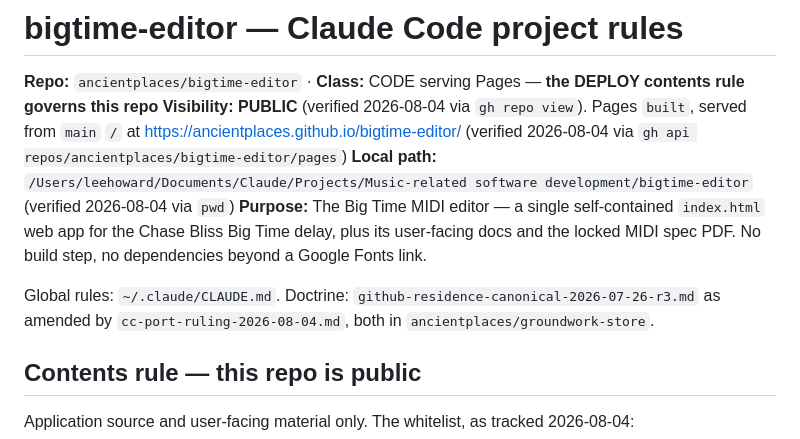
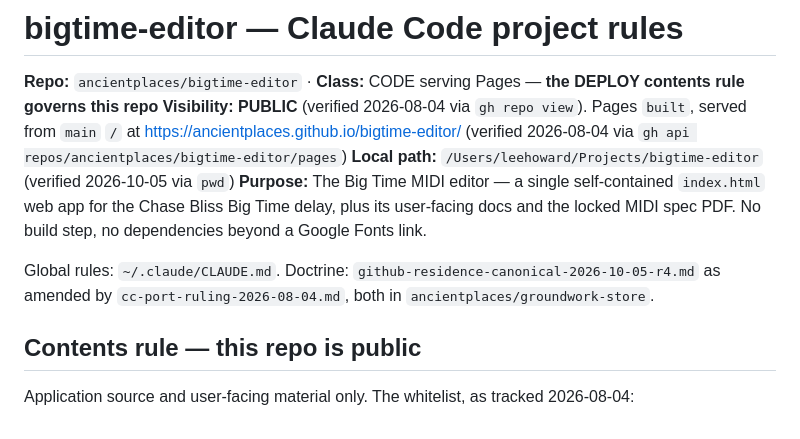
Before and after one commit to ancientplaces/bigtime-editor, a Markdown page: CLAUDE.md, the part around the change. Drawn GitHub-style.

Commit message:
Repo-sync step 5 cutover (2026-10-05): repoint CLAUDE.md to ~/Projects/bigtime-editor
CLAUDE.md: Local path -> /Users/leehoward/Projects/bigtime-editor; Tier 1 pointer -r3 -> github-residence-canonical-2026-10-05-r4.md. Logged in groundwork-store/session-log.md (no session log in this public deploy repo). Run from groundwork-store, kickoffs/kickoff-repo-sync-step5-2026-10-05.md.

Co-Authored-By: Claude Opus 5.5 <noreply@anthropic.com>

```diff
--- a/CLAUDE.md
+++ b/CLAUDE.md
@@ -5,13 +5,13 @@
 **Visibility:** **PUBLIC** (verified 2026-08-04 via `gh repo view`). Pages
 `built`, served from `main` `/` at https://ancientplaces.github.io/bigtime-editor/
 (verified 2026-08-04 via `gh api repos/ancientplaces/bigtime-editor/pages`)
-**Local path:** `/Users/leehoward/Documents/Claude/Projects/Music-related software development/bigtime-editor` (verified 2026-08-04 via `pwd`)
+**Local path:** `/Users/leehoward/Projects/bigtime-editor` (verified 2026-10-05 via `pwd`)
 **Purpose:** The Big Time MIDI editor — a single self-contained `index.html`
 web app for the Chase Bliss Big Time delay, plus its user-facing docs and the
 locked MIDI spec PDF. No build step, no dependencies beyond a Google Fonts link.
 
 Global rules: `~/.claude/CLAUDE.md`. Doctrine:
-`github-residence-canonical-2026-07-26-r3.md` as amended by
+`github-residence-canonical-2026-10-05-r4.md` as amended by
 `cc-port-ruling-2026-08-04.md`, both in `ancientplaces/groundwork-store`.
 
 ## Contents rule — this repo is public
```
